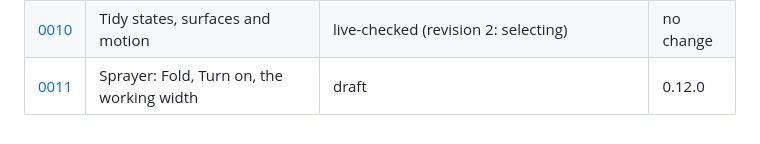
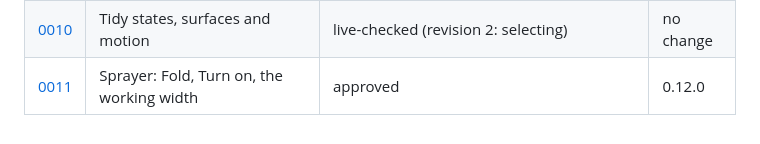
Before and after one commit to Vincent64ify/fs25-companion, a Markdown page: specs/README.md, the part around the change. Drawn GitHub-style.

```diff
--- a/specs/README.md
+++ b/specs/README.md
@@ -49,4 +49,4 @@ behaviour, in Behaviour too: the spec always says what the code does now.
 | [0008](0008-commands-say-the-state.md) | Commands say the state they want (SIMPLIFY S3) | live-checked (AI worker left out: NEXT.md) | 0.10.0 |
 | [0009](0009-one-way-to-run-each-action.md) | One way to run each action (SIMPLIFY S4) | live-checked (the All row's keys fixed on the way) | 0.11.2 |
 | [0010](0010-tidy-states-and-motion.md) | Tidy states, surfaces and motion | live-checked (revision 2: selecting) | no change |
-| [0011](0011-sprayer.md) | Sprayer: Fold, Turn on, the working width | draft | 0.12.0 |
+| [0011](0011-sprayer.md) | Sprayer: Fold, Turn on, the working width | approved | 0.12.0 |
```
Also changed, not shown: specs/0011-sprayer.md (+65 -34 lines).
